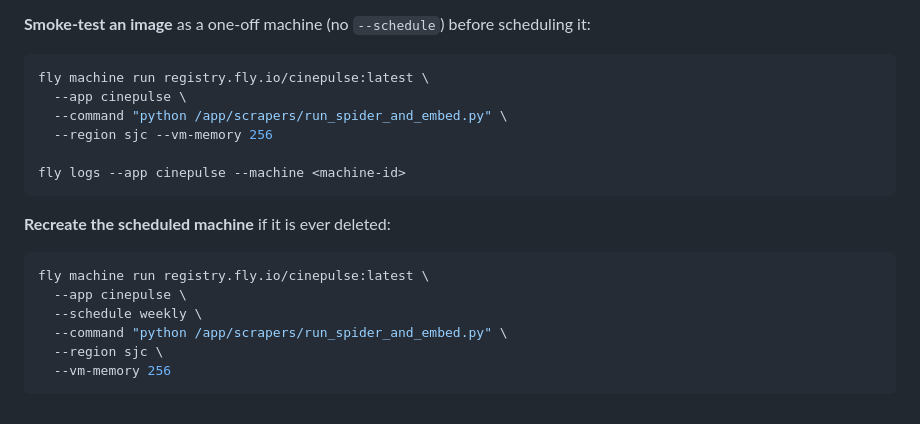
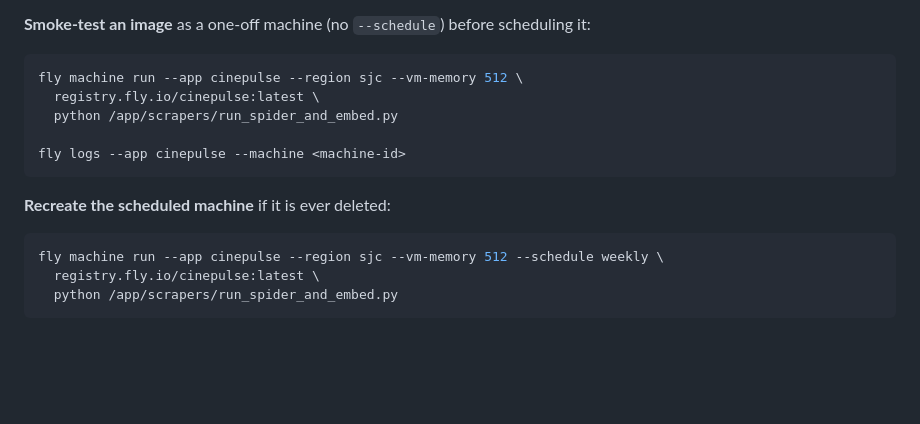
Before and after one commit to mginabluebox/CinePulse, a Markdown page: AGENTS.md, the part around one of its changes. Drawn GitHub-style; blank space fills up the shorter version.

Commit message:
Fix the fly machine run command syntax in the runbook
--command is only honoured with --shell; passed alone it is ignored and the
machine boots the Dockerfile CMD (gunicorn), which OOM-crashloops in a 256MB
VM while the scraper never runs. The command is positional.

````diff
--- a/AGENTS.md
+++ b/AGENTS.md
@@ -434,19 +440,15 @@ keeps running the old image, and nothing reports it.
 **Smoke-test an image** as a one-off machine (no `--schedule`) before scheduling it:
 ```bash
-fly machine run registry.fly.io/cinepulse:latest \
-  --app cinepulse \
-  --command "python /app/scrapers/run_spider_and_embed.py" \
-  --region sjc --vm-memory 256
+fly machine run --app cinepulse --region sjc --vm-memory 512 \
+  registry.fly.io/cinepulse:latest \
+  python /app/scrapers/run_spider_and_embed.py
 
 fly logs --app cinepulse --machine <machine-id>
 ```
 
 **Recreate the scheduled machine** if it is ever deleted:
 ```bash
-fly machine run registry.fly.io/cinepulse:latest \
-  --app cinepulse \
-  --schedule weekly \
-  --command "python /app/scrapers/run_spider_and_embed.py" \
-  --region sjc \
-  --vm-memory 256
+fly machine run --app cinepulse --region sjc --vm-memory 512 --schedule weekly \
+  registry.fly.io/cinepulse:latest \
+  python /app/scrapers/run_spider_and_embed.py
 ```
````
Also changed, not shown: other parts of AGENTS.md (+6 -0 lines).
